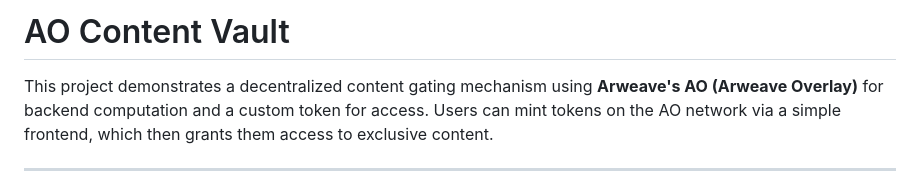
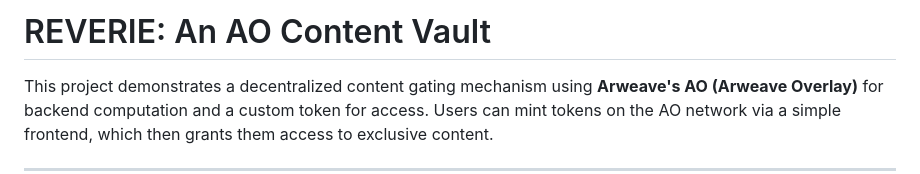
Before and after one commit to sticklo/arweave-reverie-, a Markdown page: README.md, the part around the change. Drawn GitHub-style.

```diff
--- a/README.md
+++ b/README.md
@@ -1,4 +1,4 @@
-# AO Content Vault
+# REVERIE: An AO Content Vault
 
 This project demonstrates a decentralized content gating mechanism using **Arweave's AO (Arweave Overlay)** for backend computation and a custom token for access. Users can mint tokens on the AO network via a simple frontend, which then grants them access to exclusive content.
 
```
